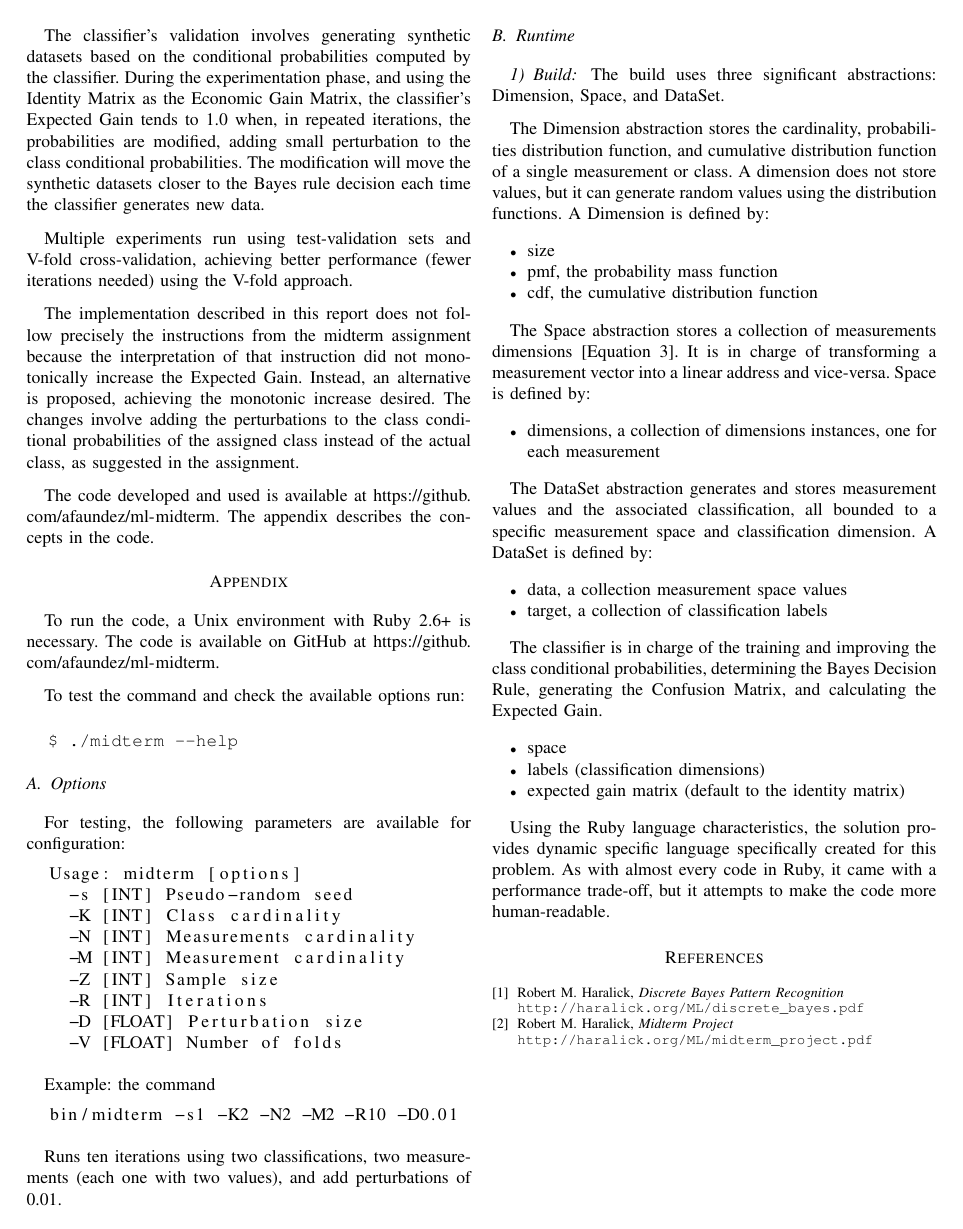
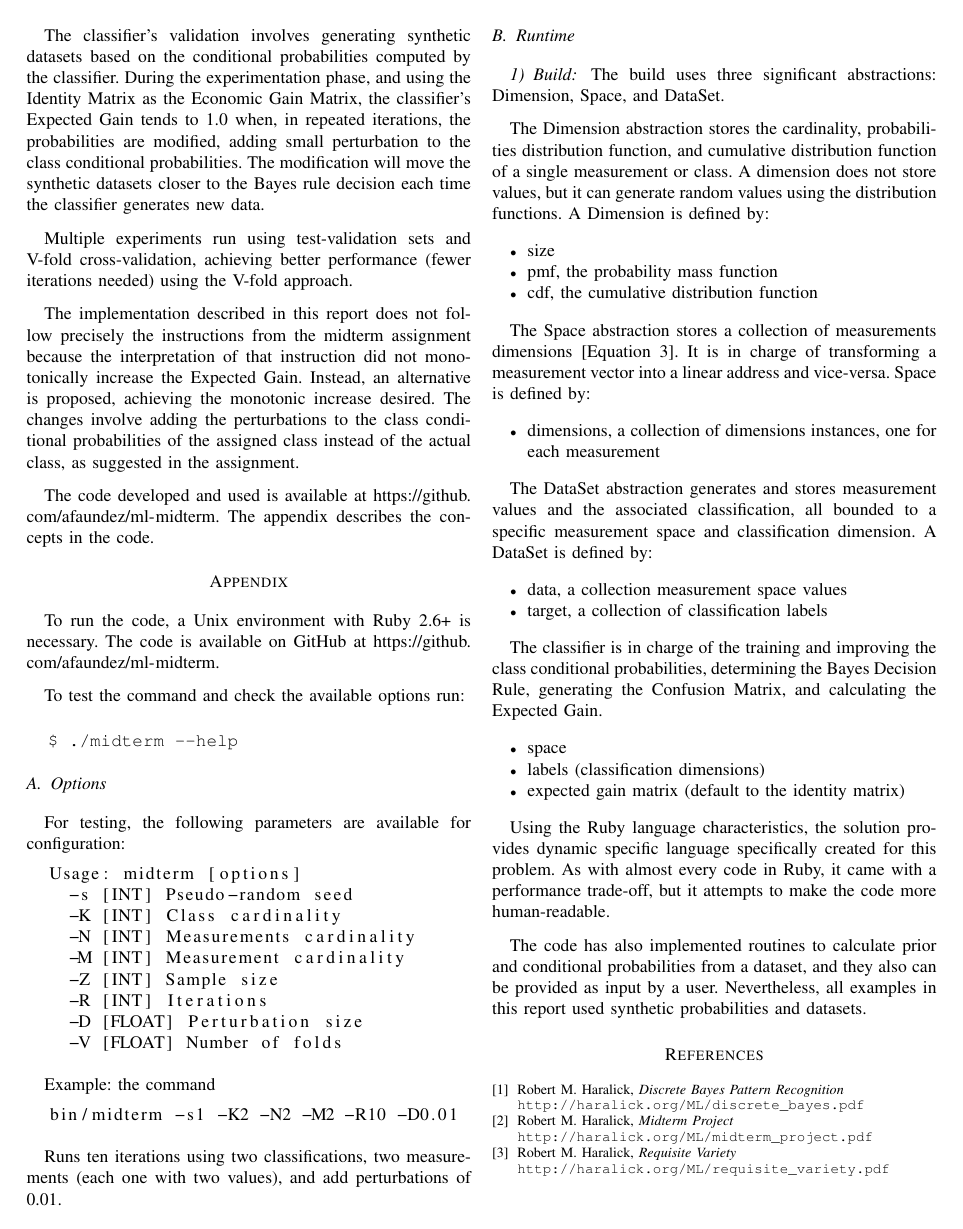
Before and after one commit to afaundez/ml-midterm, a LaTeX paper (report.tex): page 7 of 7. Compiled offline with pdfLaTeX.

Commit message:
Add bib and last comment

```diff
--- a/report.tex
+++ b/report.tex
@@ -511,6 +511,8 @@ The classifier is in charge of the training and improving the class conditional
 
 Using the Ruby language characteristics, the solution provides dynamic specific language specifically created for this problem. As with almost every code in Ruby, it came with a performance trade-off, but it attempts to make the code more human-readable.
 
+The code has also implemented routines to calculate prior and conditional probabilities from a dataset, and they also can be provided as input by a user. Nevertheless, all examples in this report used synthetic probabilities and datasets.
+
 \begin{thebibliography}{2}
 
 \bibitem{discrete-bayes}
@@ -523,6 +525,11 @@ Robert M. Haralick,
 \textit{Midterm Project}
 \\\texttt{\url{http://haralick.org/ML/midterm_project.pdf}}
 
+\bibitem{requisite-variety}
+Robert M. Haralick,
+\textit{Requisite Variety}
+\\\texttt{\url{http://haralick.org/ML/requisite_variety.pdf}}
+
 \end{thebibliography}
 
 \end{document}
```
